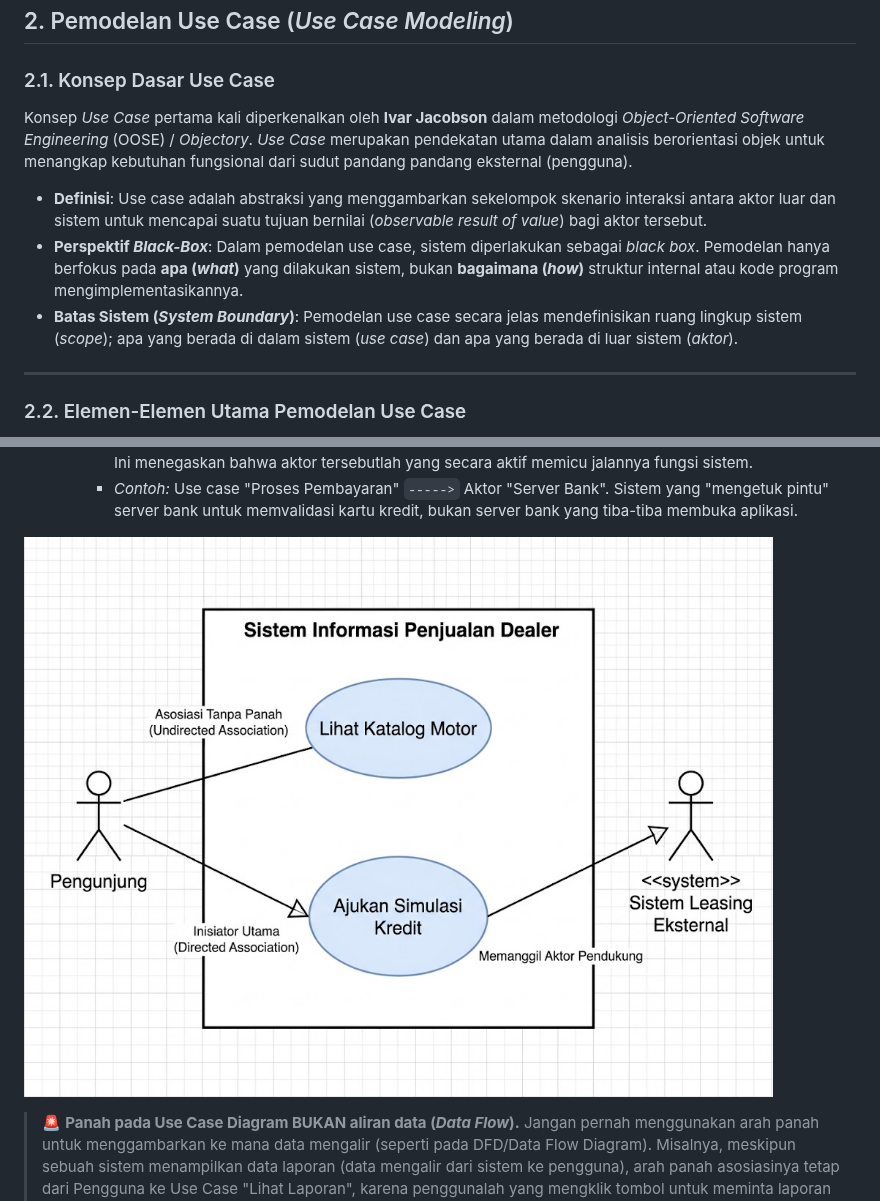
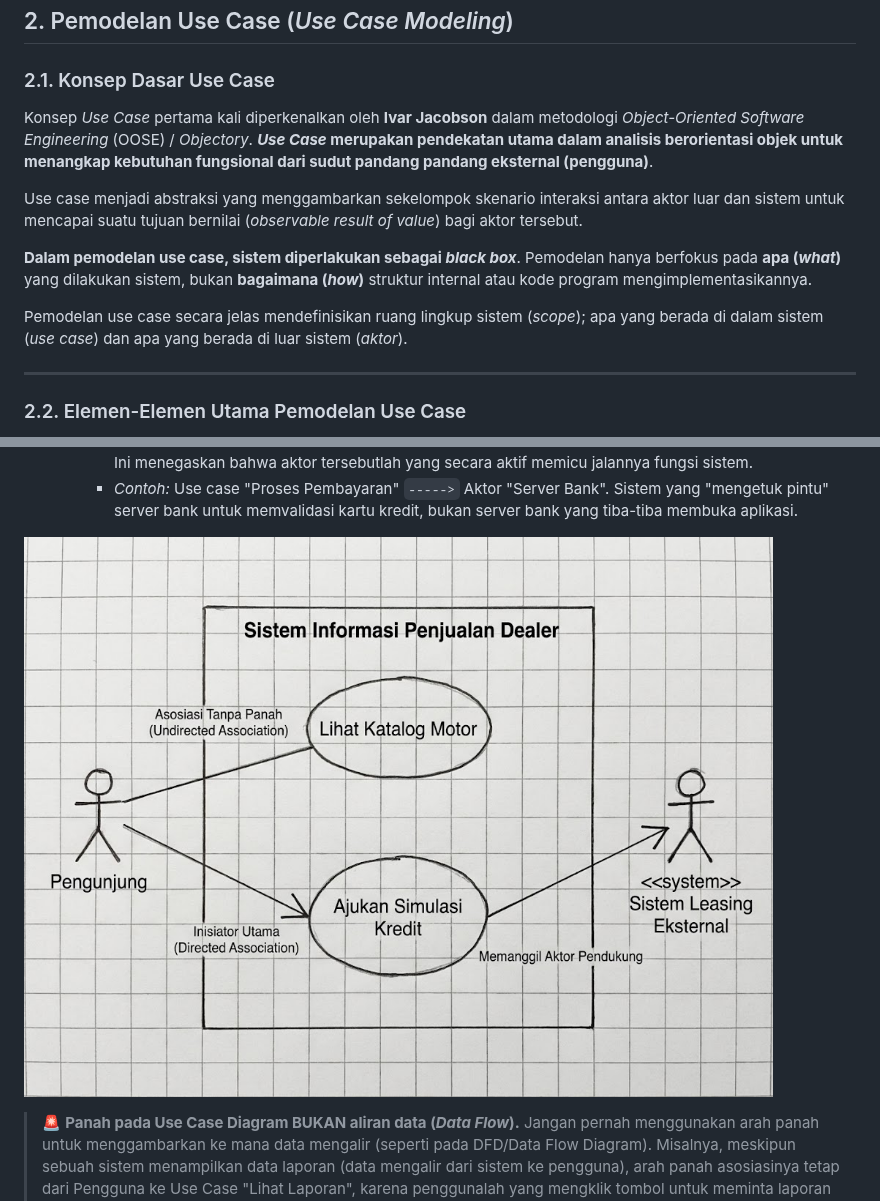
Before and after one commit to ruang-belajar/ooad, a Markdown page: 03-use-case.md, 2 parts joined by grey strips. Rendered like a GitHub page; pictures changed too: files/03-uc-9.png (added).

Commit message:
2026-10-24

```diff
--- a/03-use-case.md
+++ b/03-use-case.md
@@ -33,11 +33,13 @@ Kebutuhan sistem secara umum dikategorikan menjadi dua jenis utama:
 
 ### 2.1. Konsep Dasar Use Case
 
-Konsep _Use Case_ pertama kali diperkenalkan oleh **Ivar Jacobson** dalam metodologi _Object-Oriented Software Engineering_ (OOSE) / _Objectory_. _Use Case_ merupakan pendekatan utama dalam analisis berorientasi objek untuk menangkap kebutuhan fungsional dari sudut pandang pandang eksternal (pengguna).
+Konsep _Use Case_ pertama kali diperkenalkan oleh **Ivar Jacobson** dalam metodologi _Object-Oriented Software Engineering_ (OOSE) / _Objectory_. **_Use Case_ merupakan pendekatan utama dalam analisis berorientasi objek untuk menangkap kebutuhan fungsional dari sudut pandang pandang eksternal (pengguna)**.
 
-- **Definisi**: Use case adalah abstraksi yang menggambarkan sekelompok skenario interaksi antara aktor luar dan sistem untuk mencapai suatu tujuan bernilai (_observable result of value_) bagi aktor tersebut.
-- **Perspektif _Black-Box_**: Dalam pemodelan use case, sistem diperlakukan sebagai _black box_. Pemodelan hanya berfokus pada **apa (_what_)** yang dilakukan sistem, bukan **bagaimana (_how_)** struktur internal atau kode program mengimplementasikannya.
-- **Batas Sistem (_System Boundary_)**: Pemodelan use case secara jelas mendefinisikan ruang lingkup sistem (_scope_); apa yang berada di dalam sistem (_use case_) dan apa yang berada di luar sistem (_aktor_).
+Use case menjadi abstraksi yang menggambarkan sekelompok skenario interaksi antara aktor luar dan sistem untuk mencapai suatu tujuan bernilai (_observable result of value_) bagi aktor tersebut.
+
+**Dalam pemodelan use case, sistem diperlakukan sebagai _black box_**. Pemodelan hanya berfokus pada **apa (_what_)** yang dilakukan sistem, bukan **bagaimana (_how_)** struktur internal atau kode program mengimplementasikannya.
+
+Pemodelan use case secara jelas mendefinisikan ruang lingkup sistem (_scope_); apa yang berada di dalam sistem (_use case_) dan apa yang berada di luar sistem (_aktor_).
 
 ---
 
@@ -71,7 +73,7 @@ Diagram Use Case UML terdiri dari empat elemen pembentuk utama:
 		- Penggunaan untuk Aktor Utama (Primary Actor): Panah digambar menunjuk dari Aktor menuju Use Case. Ini menegaskan bahwa aktor tersebutlah yang secara aktif memicu jalannya fungsi sistem.
 		- _Contoh:_ Use case "Proses Pembayaran" `----->` Aktor "Server Bank". Sistem yang "mengetuk pintu" server bank untuk memvalidasi kartu kredit, bukan server bank yang tiba-tiba membuka aplikasi.
 
-![499](files/03-uc-6.png)
+![](files/03-uc-9.png)
 
 > 🚨 **Panah pada Use Case Diagram BUKAN aliran data (_Data Flow_).** Jangan pernah menggunakan arah panah untuk menggambarkan ke mana data mengalir (seperti pada DFD/Data Flow Diagram). Misalnya, meskipun sebuah sistem menampilkan data laporan (data mengalir dari sistem ke pengguna), arah panah asosiasinya tetap dari Pengguna ke Use Case "Lihat Laporan", karena penggunalah yang mengklik tombol untuk meminta laporan tersebut.
 
```
